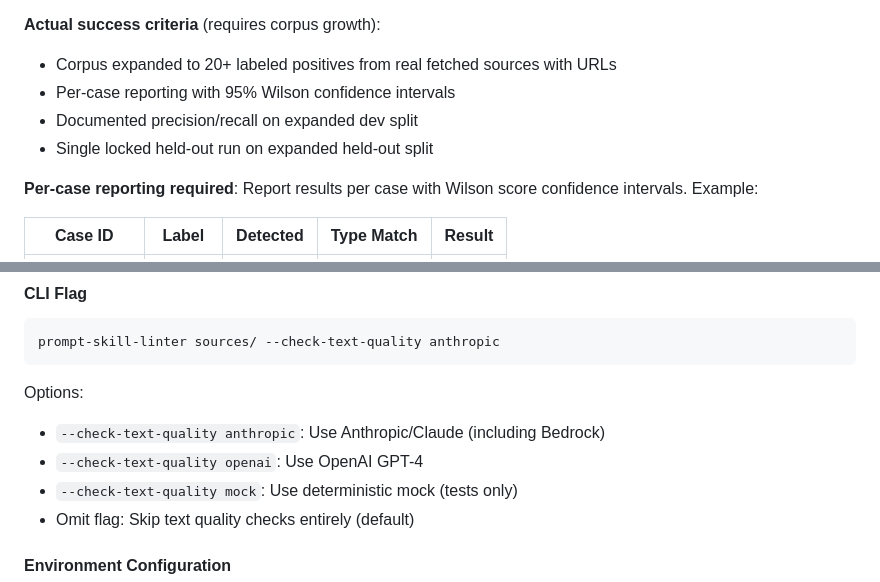
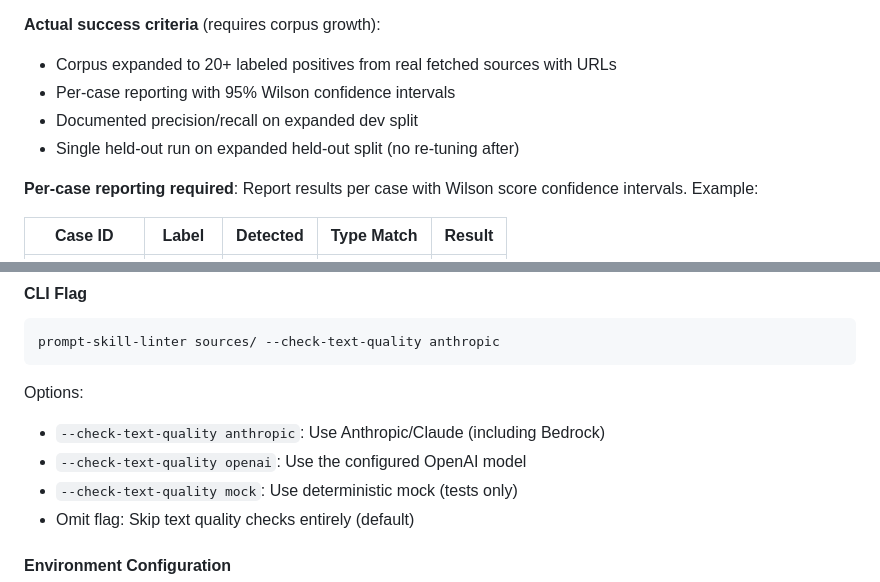
Before and after one commit to blazickjp/prompt-skill-linter, a Markdown page: docs/design/model-based-reviewer.md, 2 parts joined by grey strips. GitHub-like rendering.

```diff
--- a/docs/design/model-based-reviewer.md
+++ b/docs/design/model-based-reviewer.md
@@ -408,7 +412,7 @@ A true positive requires BOTH:
 - Corpus expanded to 20+ labeled positives from real fetched sources with URLs
 - Per-case reporting with 95% Wilson confidence intervals
 - Documented precision/recall on expanded dev split
-- Single locked held-out run on expanded held-out split
+- Single held-out run on expanded held-out split (no re-tuning after)
 
 **Per-case reporting required**: Report results per case with Wilson score confidence intervals. Example:
 
@@ -606,7 +610,7 @@ prompt-skill-linter sources/ --check-text-quality anthropic
 
 Options:
 - `--check-text-quality anthropic`: Use Anthropic/Claude (including Bedrock)
-- `--check-text-quality openai`: Use OpenAI GPT-4
+- `--check-text-quality openai`: Use the configured OpenAI model
 - `--check-text-quality mock`: Use deterministic mock (tests only)
 - Omit flag: Skip text quality checks entirely (default)
 
```
Also changed, not shown: other parts of docs/design/model-based-reviewer.md (+10 -10 lines).
